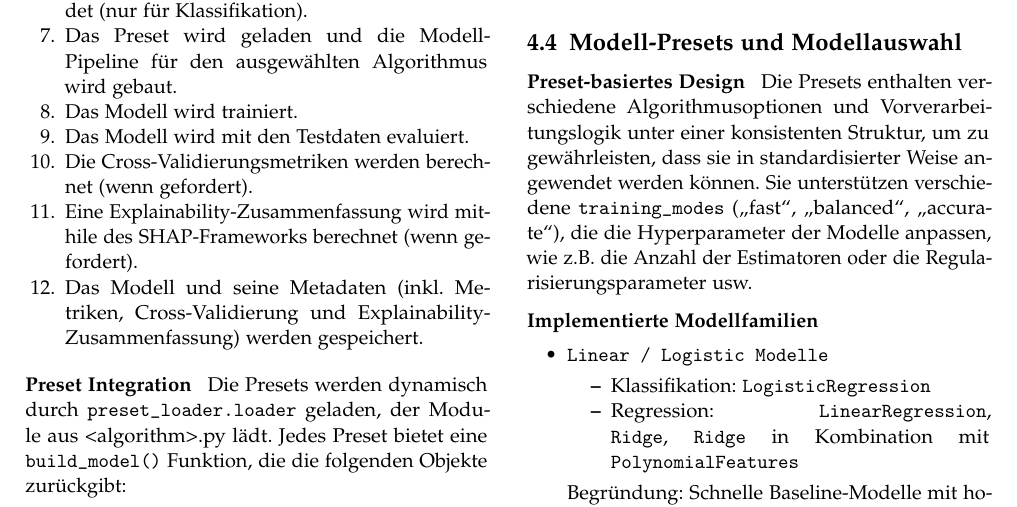
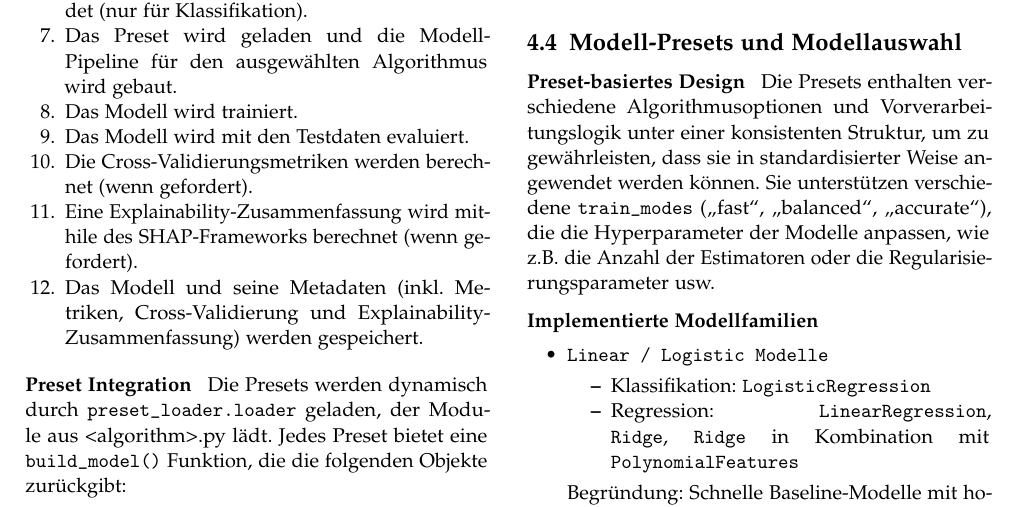
Before and after one commit to JAllius/63184_fachpraktikum_team_1, a LaTeX document (docs/paper/main.tex, which reads docs/paper/sections/03_mlcore.tex): part of page 6 of 9, cut so that both start at the same text. Compiled offline with pdfLaTeX.

Commit message:
fix typo

```diff
--- a/docs/paper/sections/03_mlcore.tex
+++ b/docs/paper/sections/03_mlcore.tex
@@ -102,7 +102,7 @@ Falls das \glqq auto\grqq-Preset ausgewählt wurde, wird im Rahmen der Modellaus
 
 \subsubsection{Preset-basiertes Design}
 
-Die Presets enthalten verschiedene Algorithmusoptionen und Vorverarbeitungslogik unter einer konsistenten Struktur, um zu gewährleisten, dass sie in standardisierter Weise angewendet werden können. Sie unterstützen verschiedene \code{training\_modes} (\glqq fast\grqq, \glqq balanced\grqq, \glqq accurate\grqq), die die Hyperparameter der Modelle anpassen, wie z.B. die Anzahl der Estimatoren oder die Regularisierungsparameter usw.
+Die Presets enthalten verschiedene Algorithmusoptionen und Vorverarbeitungslogik unter einer konsistenten Struktur, um zu gewährleisten, dass sie in standardisierter Weise angewendet werden können. Sie unterstützen verschiedene \code{train\_modes} (\glqq fast\grqq, \glqq balanced\grqq, \glqq accurate\grqq), die die Hyperparameter der Modelle anpassen, wie z.B. die Anzahl der Estimatoren oder die Regularisierungsparameter usw.
 
 \subsubsection{Implementierte Modellfamilien}
 \begin{itemize}
```
